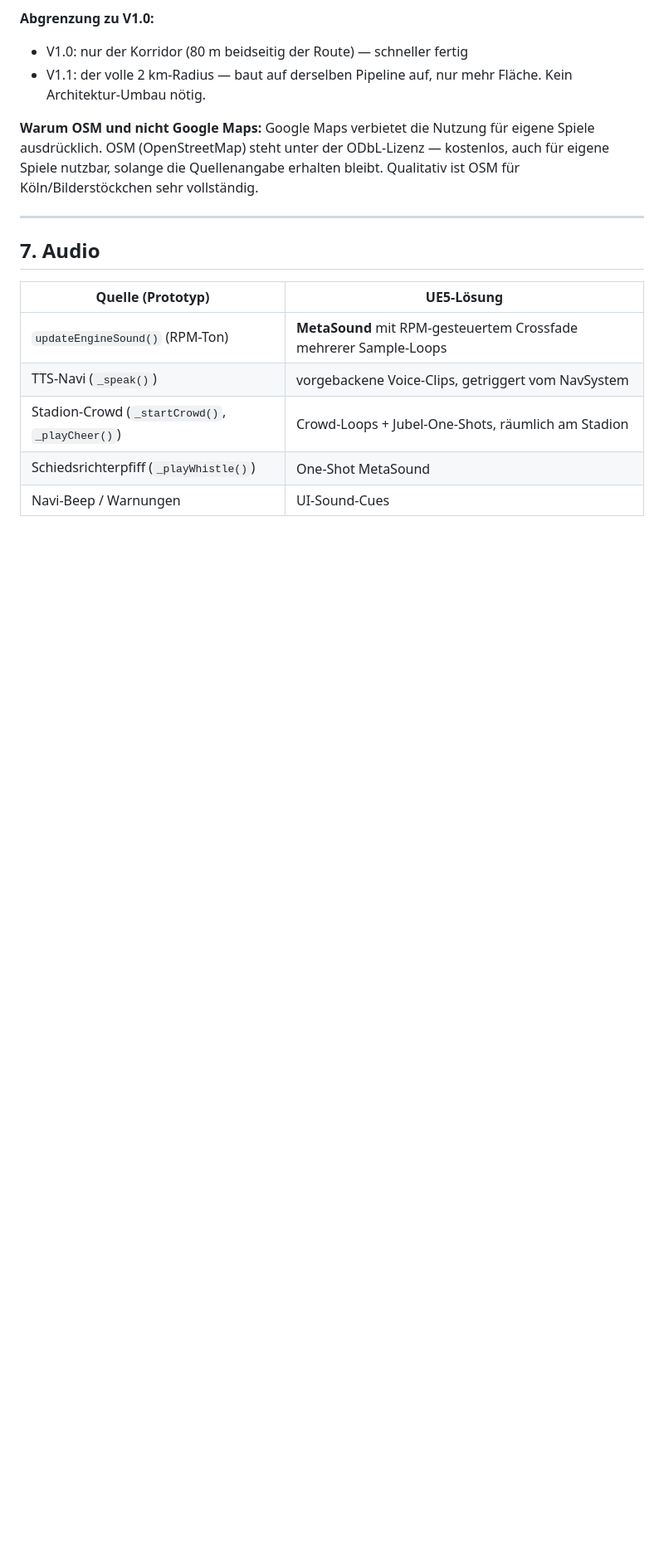
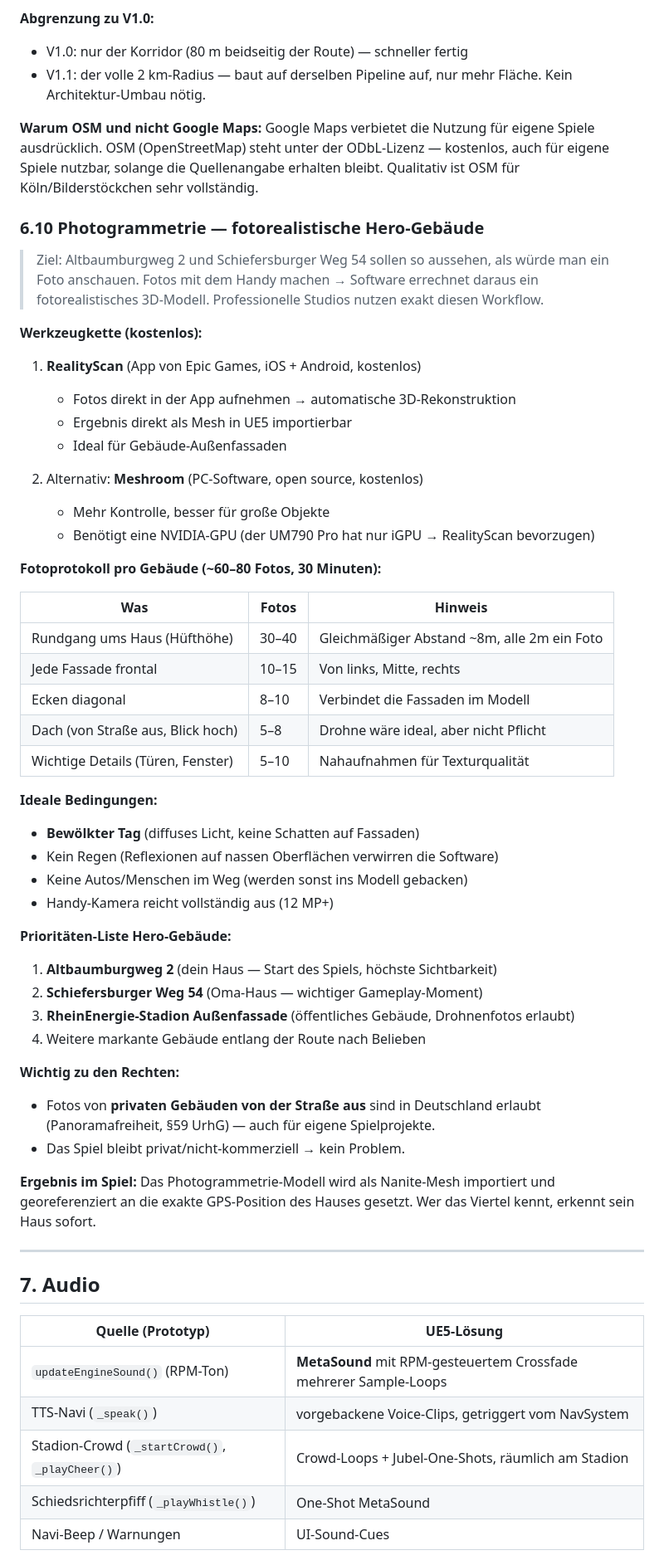
Before and after one commit to JHerg/Simulator, a Markdown page: docs/UNREAL_KONZEPT.md, the part around one of its changes. Shown at 83% size. Drawn GitHub-style; blank space fills up the shorter version.

Commit message:
Konzept: Photogrammetrie, 1:1-Maßstab, 5km-Radius festgeschrieben
- §1.2: 1:1-Maßstab (OSM/GPS statt manuelle Schätzung) + Photogrammetrie
  als geplante Features explizit aufgenommen
- §6.10 (neu): Vollständiges Photogrammetrie-Konzept — RealityScan-Workflow,
  Fotoprotokoll (60-80 Fotos, bewölkter Tag, Abstände), Prioritätenliste
  Hero-Gebäude (Altbaumburgweg 2, Schiefersburger Weg 54, Stadion),
  Panoramafreiheit §59 UrhG, Ergebnis als Nanite-Mesh georeferenziert
- M6: Photogrammetrie-Assets in Free-Roaming V1.1 integriert
- M7 (neu): Free-Roaming-Erweiterung auf 5km Radius (V1.2) mit Viertel-Liste

https://claude.ai/code/session_018dhMMWso6Uv1HfTwZBfPX6

```diff
--- a/docs/UNREAL_KONZEPT.md
+++ b/docs/UNREAL_KONZEPT.md
@@ -303,6 +308,56 @@ OSM (OpenStreetMap) steht unter der ODbL-Lizenz — kostenlos, auch für
 eigene Spiele nutzbar, solange die Quellenangabe erhalten bleibt.
 Qualitativ ist OSM für Köln/Bilderstöckchen sehr vollständig.
 
+### 6.10 Photogrammetrie — fotorealistische Hero-Gebäude
+
+> Ziel: Altbaumburgweg 2 und Schiefersburger Weg 54 sollen so aussehen,
+> als würde man ein Foto anschauen. Fotos mit dem Handy machen → Software
+> errechnet daraus ein fotorealistisches 3D-Modell. Professionelle Studios
+> nutzen exakt diesen Workflow.
+
+**Werkzeugkette (kostenlos):**
+
+1. **RealityScan** (App von Epic Games, iOS + Android, kostenlos)
+   - Fotos direkt in der App aufnehmen → automatische 3D-Rekonstruktion
+   - Ergebnis direkt als Mesh in UE5 importierbar
+   - Ideal für Gebäude-Außenfassaden
+
+2. Alternativ: **Meshroom** (PC-Software, open source, kostenlos)
+   - Mehr Kontrolle, besser für große Objekte
+   - Benötigt eine NVIDIA-GPU (der UM790 Pro hat nur iGPU → RealityScan bevorzugen)
+
+**Fotoprotokoll pro Gebäude (~60–80 Fotos, 30 Minuten):**
+
+| Was | Fotos | Hinweis |
+|---|---|---|
+| Rundgang ums Haus (Hüfthöhe) | 30–40 | Gleichmäßiger Abstand ~8m, alle 2m ein Foto |
+| Jede Fassade frontal | 10–15 | Von links, Mitte, rechts |
+| Ecken diagonal | 8–10 | Verbindet die Fassaden im Modell |
+| Dach (von Straße aus, Blick hoch) | 5–8 | Drohne wäre ideal, aber nicht Pflicht |
+| Wichtige Details (Türen, Fenster) | 5–10 | Nahaufnahmen für Texturqualität |
+
+**Ideale Bedingungen:**
+- **Bewölkter Tag** (diffuses Licht, keine Schatten auf Fassaden)
+- Kein Regen (Reflexionen auf nassen Oberflächen verwirren die Software)
+- Keine Autos/Menschen im Weg (werden sonst ins Modell gebacken)
+- Handy-Kamera reicht vollständig aus (12 MP+)
+
+**Prioritäten-Liste Hero-Gebäude:**
+1. **Altbaumburgweg 2** (dein Haus — Start des Spiels, höchste Sichtbarkeit)
+2. **Schiefersburger Weg 54** (Oma-Haus — wichtiger Gameplay-Moment)
+3. **RheinEnergie-Stadion Außenfassade** (öffentliches Gebäude, Drohnenfotos erlaubt)
+4. Weitere markante Gebäude entlang der Route nach Belieben
+
+**Wichtig zu den Rechten:**
+- Fotos von **privaten Gebäuden von der Straße aus** sind in Deutschland erlaubt
+  (Panoramafreiheit, §59 UrhG) — auch für eigene Spielprojekte.
+- Das Spiel bleibt privat/nicht-kommerziell → kein Problem.
+
+**Ergebnis im Spiel:**
+Das Photogrammetrie-Modell wird als Nanite-Mesh importiert und georeferenziert
+an die exakte GPS-Position des Hauses gesetzt. Wer das Viertel kennt, erkennt
+sein Haus sofort.
+
 ---
 
 ## 7. Audio
```
Also changed, not shown: other parts of docs/UNREAL_KONZEPT.md (+20 -4 lines).
